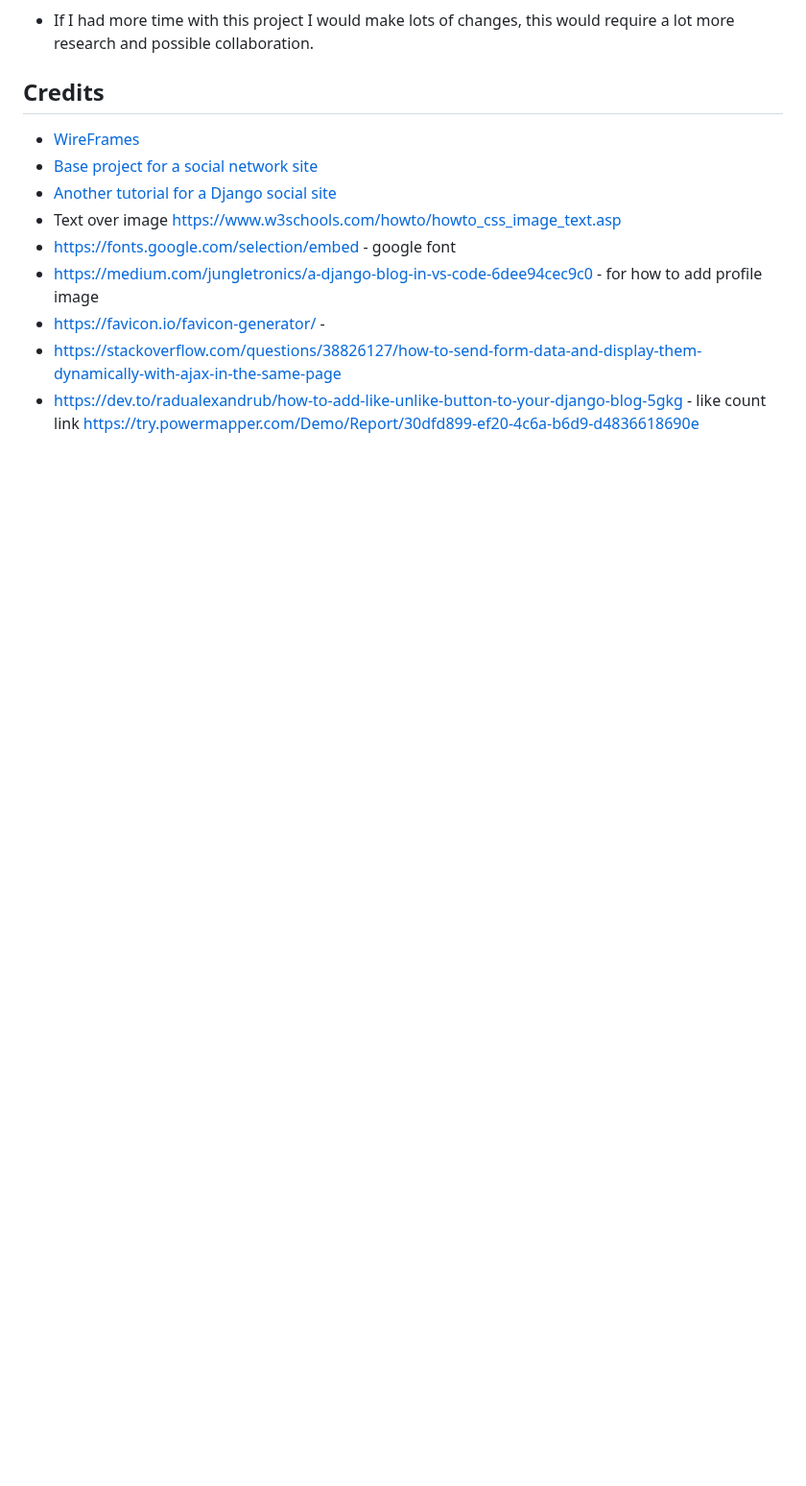
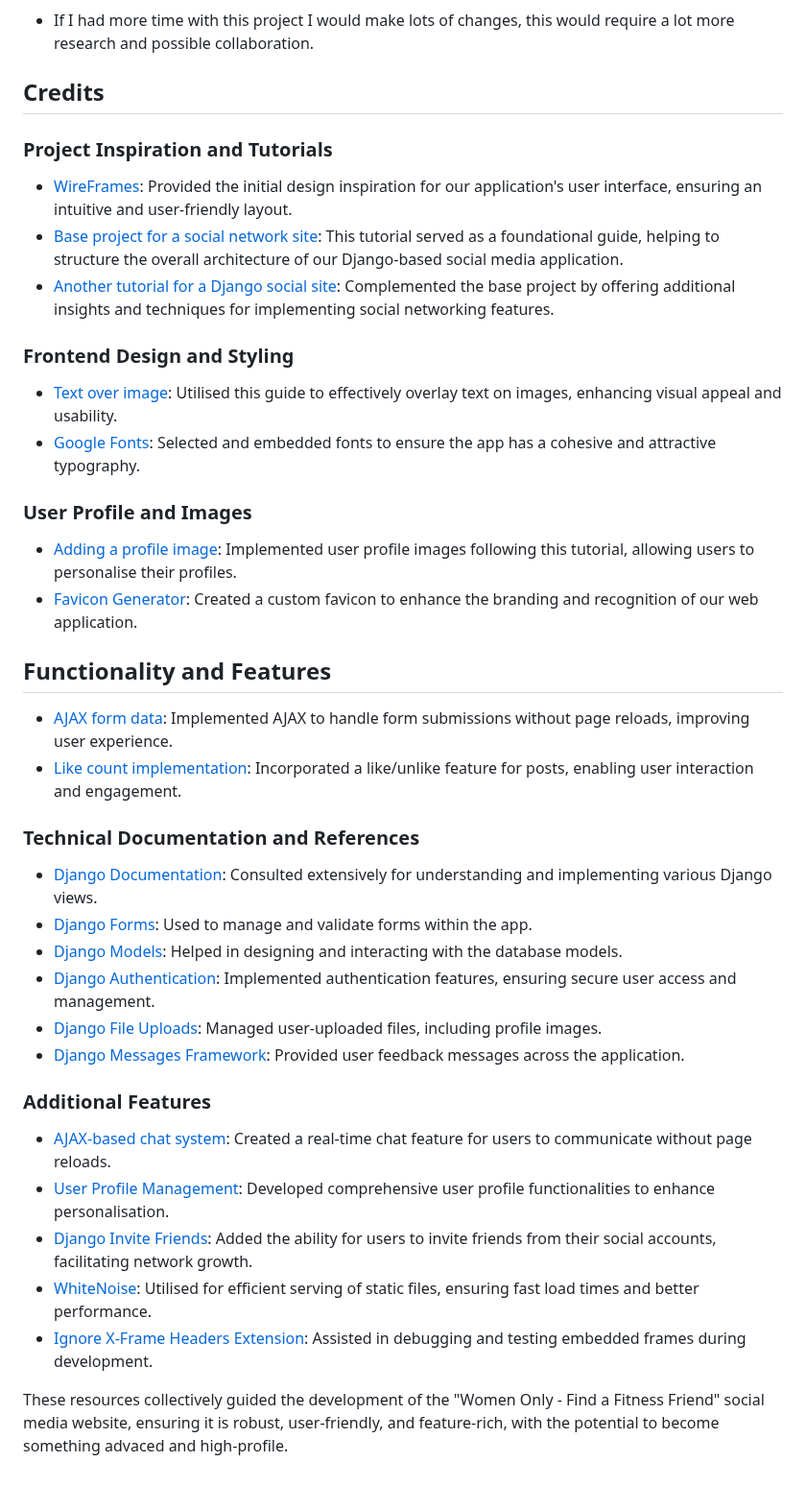
Before and after one commit to abikirkham/FitFriends, a Markdown page: README.md, the part around the change. Shown at 96% size. GitHub-like rendering; folded sections open; blank space fills up the shorter version.

Commit message:
update credits, deploy

```diff
--- a/README.md
+++ b/README.md
@@ -686,13 +686,37 @@ To resolve these problems, I sought help from Code Institute teachers. I was adv
 - If I had more time with this project I would make lots of changes, this would require a lot more research and possible collaboration.
 
 ## Credits
-- [WireFrames](https://cacoo.com/diagrams/QXSJF7qPDCKNuzVk/B4F94?reload_rt=1718100120618_1&)
-- [Base project for a social network site](https://realpython.com/django-social-network-1/)
-- [Another tutorial for a Django social site](https://www.youtube.com/watch?v=0sMtoedWaf0)
-- Text over image https://www.w3schools.com/howto/howto_css_image_text.asp
-- https://fonts.google.com/selection/embed - google font
-- https://medium.com/jungletronics/a-django-blog-in-vs-code-6dee94cec9c0 - for how to add profile image
-- https://favicon.io/favicon-generator/ -
-- https://stackoverflow.com/questions/38826127/how-to-send-form-data-and-display-them-dynamically-with-ajax-in-the-same-page
-- https://dev.to/radualexandrub/how-to-add-like-unlike-button-to-your-django-blog-5gkg - like count link
-https://try.powermapper.com/Demo/Report/30dfd899-ef20-4c6a-b6d9-d4836618690e
+
+### Project Inspiration and Tutorials
+- [WireFrames](https://cacoo.com/diagrams/QXSJF7qPDCKNuzVk/B4F94?reload_rt=1718100120618_1&): Provided the initial design inspiration for our application's user interface, ensuring an intuitive and user-friendly layout.
+- [Base project for a social network site](https://realpython.com/django-social-network-1/): This tutorial served as a foundational guide, helping to structure the overall architecture of our Django-based social media application.
+- [Another tutorial for a Django social site](https://www.youtube.com/watch?v=0sMtoedWaf0): Complemented the base project by offering additional insights and techniques for implementing social networking features.
+
+### Frontend Design and Styling
+- [Text over image](https://www.w3schools.com/howto/howto_css_image_text.asp): Utilised this guide to effectively overlay text on images, enhancing visual appeal and usability.
+- [Google Fonts](https://fonts.google.com/selection/embed): Selected and embedded fonts to ensure the app has a cohesive and attractive typography.
+
+### User Profile and Images
+- [Adding a profile image](https://medium.com/jungletronics/a-django-blog-in-vs-code-6dee94cec9c0): Implemented user profile images following this tutorial, allowing users to personalise their profiles.
+- [Favicon Generator](https://favicon.io/favicon-generator/): Created a custom favicon to enhance the branding and recognition of our web application.
+
+## Functionality and Features
+- [AJAX form data](https://stackoverflow.com/questions/38826127/how-to-send-form-data-and-display-them-dynamically-with-ajax-in-the-same-page): Implemented AJAX to handle form submissions without page reloads, improving user experience.
+- [Like count implementation](https://dev.to/radualexandrub/how-to-add-like-unlike-button-to-your-django-blog-5gkg): Incorporated a like/unlike feature for posts, enabling user interaction and engagement.
+
+### Technical Documentation and References
+- [Django Documentation](https://docs.djangoproject.com/en/5.0/topics/http/views/): Consulted extensively for understanding and implementing various Django views.
+- [Django Forms](https://docs.djangoproject.com/en/5.0/topics/forms/): Used to manage and validate forms within the app.
+- [Django Models](https://docs.djangoproject.com/en/5.0/topics/db/models/): Helped in designing and interacting with the database models.
+- [Django Authentication](https://docs.djangoproject.com/en/5.0/topics/auth/): Implemented authentication features, ensuring secure user access and management.
+- [Django File Uploads](https://docs.djangoproject.com/en/5.0/topics/http/file-uploads/): Managed user-uploaded files, including profile images.
+- [Django Messages Framework](https://docs.djangoproject.com/en/5.0/ref/contrib/messages/): Provided user feedback messages across the application.
+
+### Additional Features
+- [AJAX-based chat system](https://stackoverflow.com/questions/45255785/creating-an-ajax-based-chat-system-how-to-avoid-page-refresh-on-submitted-conte): Created a real-time chat feature for users to communicate without page reloads.
+- [User Profile Management](https://dev.to/earthcomfy/django-user-profile-3hik): Developed comprehensive user profile functionalities to enhance personalisation.
+- [Django Invite Friends](https://stackoverflow.com/questions/18102254/django-invite-friends-from-social-account): Added the ability for users to invite friends from their social accounts, facilitating network growth.
+- [WhiteNoise](https://whitenoise.readthedocs.io/en/stable/django.html): Utilised for efficient serving of static files, ensuring fast load times and better performance.
+- [Ignore X-Frame Headers Extension](https://chromewebstore.google.com/detail/ignore-x-frame-headers/gleekbfjekiniecknbkamfmkohkpodhe?pli=1): Assisted in debugging and testing embedded frames during development.
+
+These resources collectively guided the development of the "Women Only - Find a Fitness Friend" social media website, ensuring it is robust, user-friendly, and feature-rich, with the potential to become something advaced and high-profile.
```
